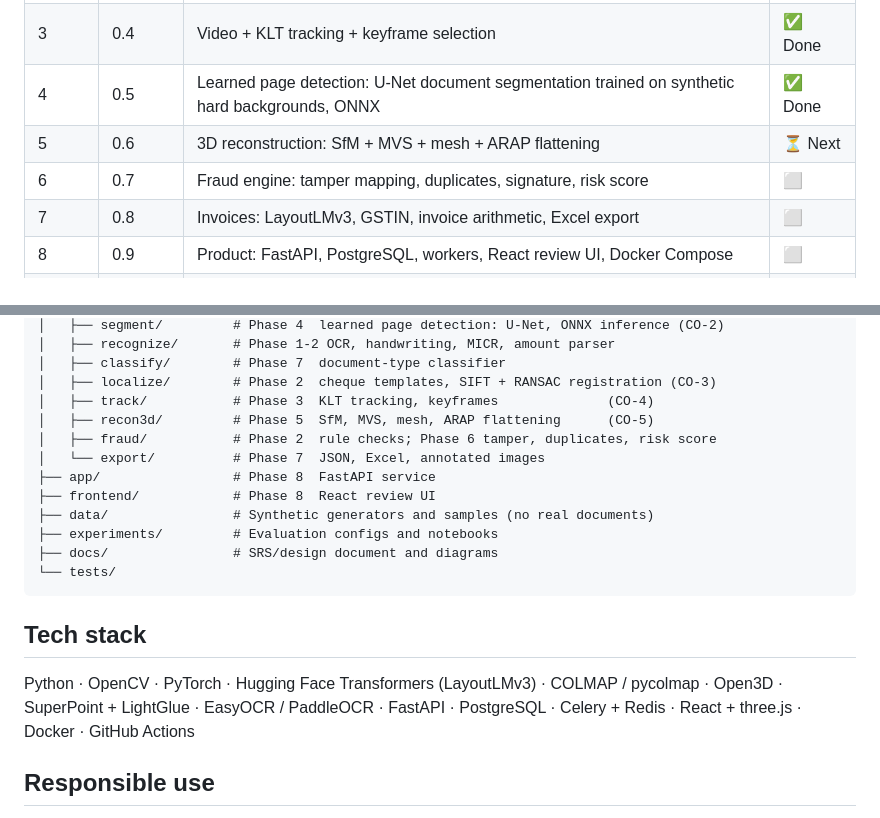
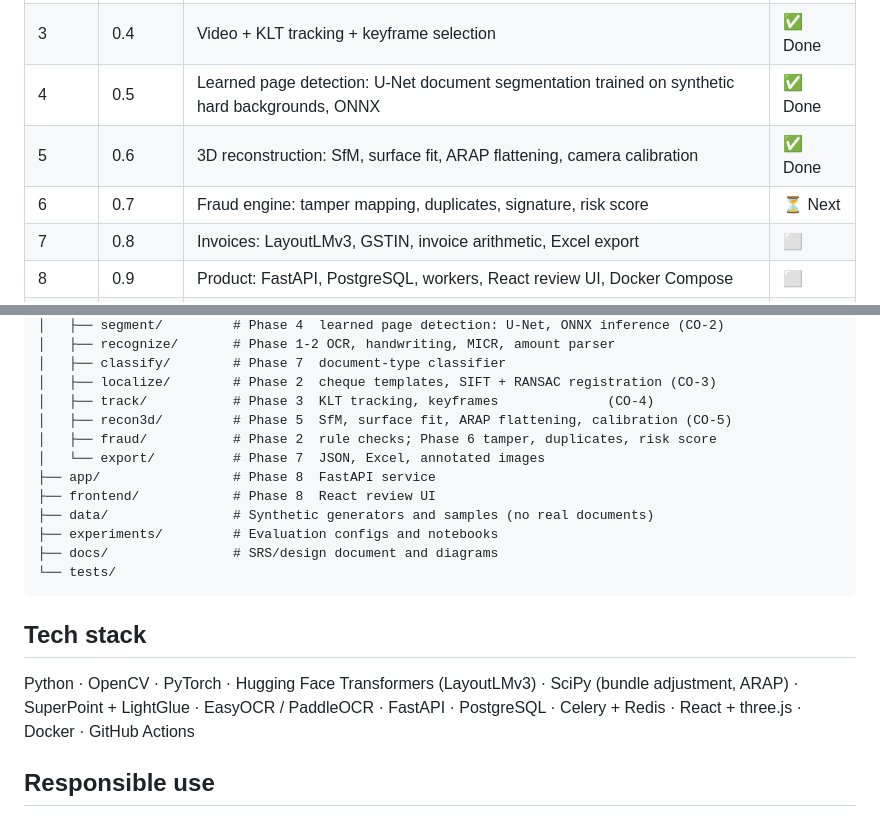
Before and after one commit to AyushAg310/findoc-guard, a Markdown page: README.md, 2 parts joined by grey strips. Drawn GitHub-style.

```diff
--- a/README.md
+++ b/README.md
@@ -166,8 +191,8 @@ Each phase is a working, demoable increment released as a new minor version.
 | 2 | 0.3 | Cheque understanding: templates, field recognition, amount-in-words, rules | ✅ Done |
 | 3 | 0.4 | Video + KLT tracking + keyframe selection | ✅ Done |
 | 4 | 0.5 | Learned page detection: U-Net document segmentation trained on synthetic hard backgrounds, ONNX | ✅ Done |
-| 5 | 0.6 | 3D reconstruction: SfM + MVS + mesh + ARAP flattening | ⏳ Next |
-| 6 | 0.7 | Fraud engine: tamper mapping, duplicates, signature, risk score | ⬜ |
+| 5 | 0.6 | 3D reconstruction: SfM, surface fit, ARAP flattening, camera calibration | ✅ Done |
+| 6 | 0.7 | Fraud engine: tamper mapping, duplicates, signature, risk score | ⏳ Next |
 | 7 | 0.8 | Invoices: LayoutLMv3, GSTIN, invoice arithmetic, Excel export | ⬜ |
 | 8 | 0.9 | Product: FastAPI, PostgreSQL, workers, React review UI, Docker Compose | ⬜ |
 | 9 | 1.0 | Evaluation, ablations, demo video, term paper | ⬜ |
@@ -223,7 +251,7 @@ findoc-guard/
 │   ├── classify/        # Phase 7  document-type classifier
 │   ├── localize/        # Phase 2  cheque templates, SIFT + RANSAC registration (CO-3)
 │   ├── track/           # Phase 3  KLT tracking, keyframes              (CO-4)
-│   ├── recon3d/         # Phase 5  SfM, MVS, mesh, ARAP flattening      (CO-5)
+│   ├── recon3d/         # Phase 5  SfM, surface fit, ARAP flattening, calibration (CO-5)
 │   ├── fraud/           # Phase 2  rule checks; Phase 6 tamper, duplicates, risk score
 │   └── export/          # Phase 7  JSON, Excel, annotated images
 ├── app/                 # Phase 8  FastAPI service
@@ -236,8 +264,7 @@ findoc-guard/
 
 ## Tech stack
 
-Python · OpenCV · PyTorch · Hugging Face Transformers (LayoutLMv3) · COLMAP / pycolmap ·
-Open3D · SuperPoint + LightGlue · EasyOCR / PaddleOCR · FastAPI · PostgreSQL · Celery + Redis ·
+Python · OpenCV · PyTorch · Hugging Face Transformers (LayoutLMv3) · SciPy (bundle adjustment, ARAP) · SuperPoint + LightGlue · EasyOCR / PaddleOCR · FastAPI · PostgreSQL · Celery + Redis ·
 React + three.js · Docker · GitHub Actions
 
 ## Responsible use
```
Also changed, not shown: other parts of README.md (+30 -2 lines), CHANGELOG.md (+28 -0 lines), docs/learn/README.md (+2 -2 lines), docs/learn/phase-5-3d-reconstruction.md (added, +415 -0 lines), docs/images/phase5_demo.jpg (added), 13 other files.
